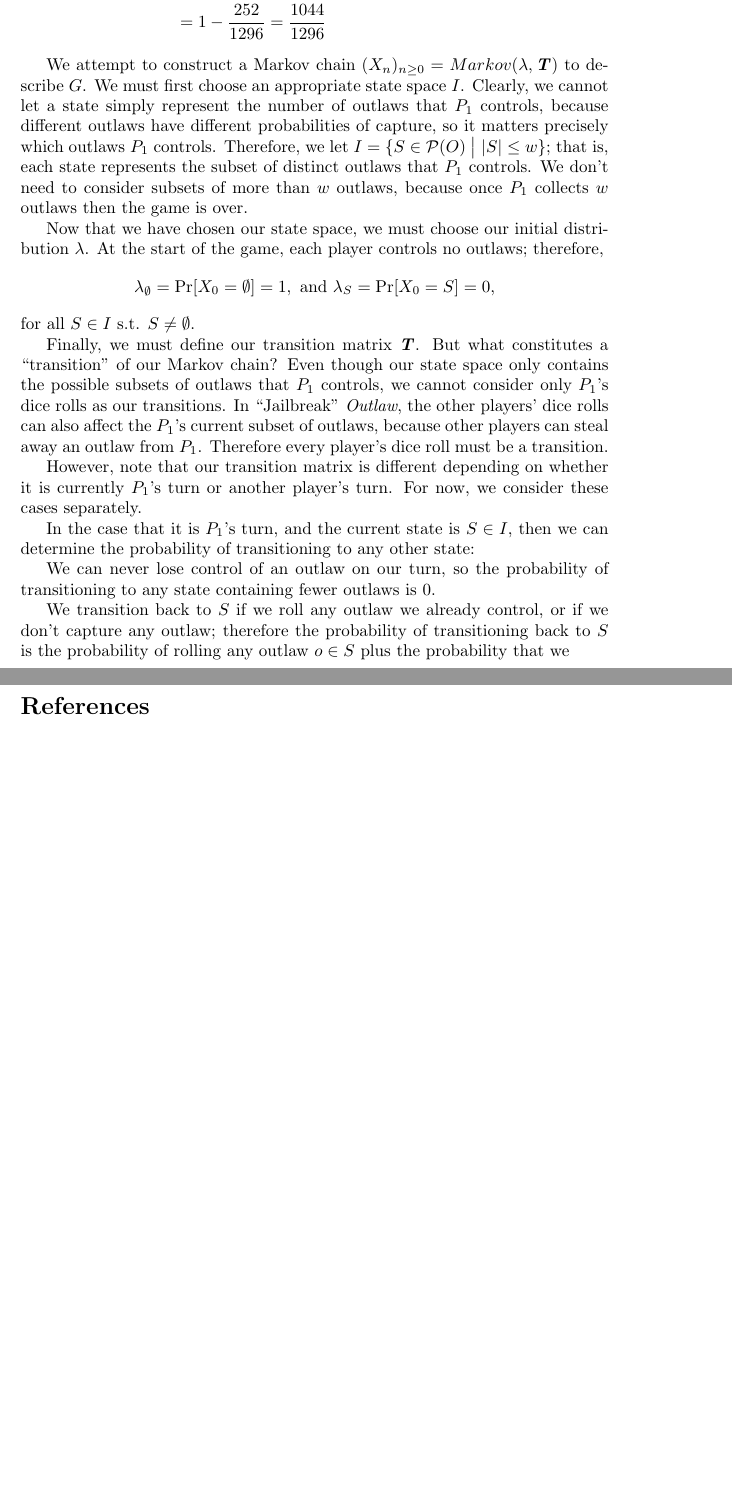
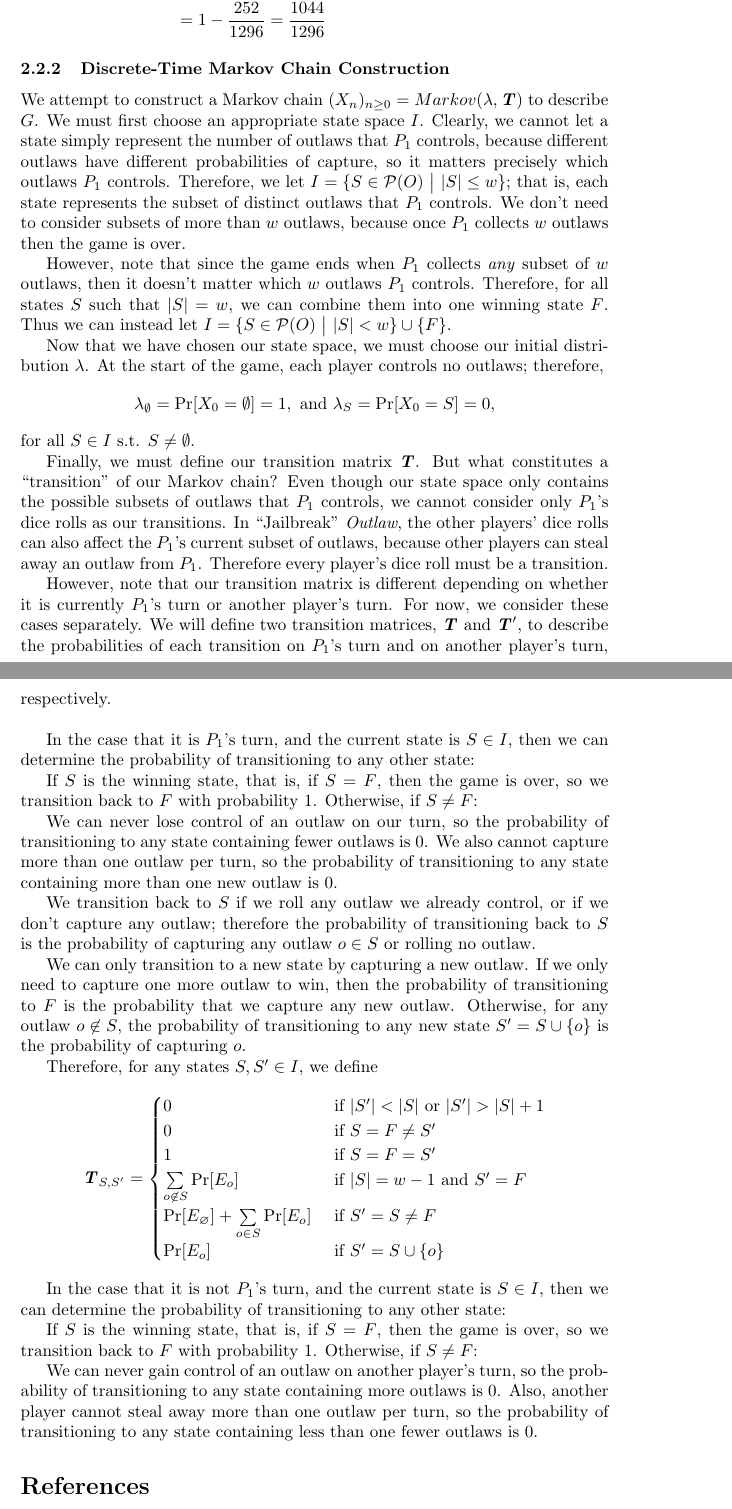
Before and after one commit to jediahkatz/Outlaw-Game-Analysis, a LaTeX paper (Outlaw_Analysis.tex): two parts of pages 7 and 8 of 8, joined at a grey line, cut so that both start at the same text, the shorter picture padded with empty space. Compiled offline with pdfLaTeX; a LaTeX package or settings file that is missing is left out.

Commit message:
Define transition matrix for P1's turn

```diff
--- a/Outlaw_Analysis.tex
+++ b/Outlaw_Analysis.tex
@@ -233,13 +233,16 @@ We can represent $(X_n)_{n \geq 0}$ with the convenient notation $Markov(\lambda
 	\Pr[E_{o_7}] &= \Pr[E_{o_{21}}] = \tfrac{20}{1296}\\
 	\Pr[E_{o_8}] &= \Pr[E_{o_{20}}] = \tfrac{35}{1296}\\
 	\Pr[E_{o_9}] &= \Pr[E_{o_{19}}] = \tfrac{56}{1296}\\
-	\Pr[E_0] &= 1 - \Pr[E_{o_4} \cup \dots \cup E_{o_9} \cup E_{o_{19}} \cup \dots \cup E_{o_{24}}]\\
+	\Pr[E_\varnothing] &= 1 - \Pr[E_{o_4} \cup \dots \cup E_{o_9} \cup E_{o_{19}} \cup \dots \cup E_{o_{24}}]\\
 		&= 1 - \frac{2(1 + 4 + 10 + 20 + 35 + 56)}{1296}\\
 		&= 1 - \frac{252}{1296} = \frac{1044}{1296}
 	\end{align*}
 
 	% Todo: explain why we only keep track of player 1's state - is it an approximation or not?
+	\subsubsection{Discrete-Time Markov Chain Construction}
 We attempt to construct a Markov chain $(X_n)_{n \geq 0} = Markov(\lambda, \T)$ to describe $G$. We must first choose an appropriate state space $I$. Clearly, we cannot let a state simply represent the number of outlaws that $P_1$ controls, because different outlaws have different probabilities of capture, so it matters precisely which outlaws $P_1$ controls.  Therefore, we let $I = \{S \in \mathcal{P}(O) ~\big|~ |S| \leq w\}$; that is, each state represents the subset of distinct outlaws that $P_1$ controls. We don't need to consider subsets of more than $w$ outlaws, because once $P_1$ collects $w$ outlaws then the game is over.
+
+	However, note that since the game ends when $P_1$ collects \textit{any} subset of $w$ outlaws, then it doesn't matter which $w$ outlaws $P_1$ controls. Therefore, for all states $S$ such that $|S| = w$, we can combine them into one winning state $F$. Thus we can instead let $I = \{S \in \mathcal{P}(O) ~\big|~ |S| < w\} \cup \{F\}$.
 
 	% Future note - we can simplify all of the n-subsets into one state!
 	% To consider - use Myhill-Nerode to show that # of states is minimized? That would be dope
@@ -247,13 +250,34 @@ We attempt to construct a Markov chain $(X_n)_{n \geq 0} = Markov(\lambda, \T)$
 
 	Finally, we must define our transition matrix $\T$. But what constitutes a ``transition'' of our Markov chain? Even though our state space only contains the possible subsets of outlaws that $P_1$ controls, we cannot consider only $P_1$'s dice rolls as our transitions. In ``Jailbreak'' \textit{Outlaw}, the other players' dice rolls can also affect the $P_1$'s current subset of outlaws, because other players can steal away an outlaw from $P_1$. Therefore every player's dice roll must be a transition.
 
-	However, note that our transition matrix is different depending on whether it is currently $P_1$'s turn or another player's turn. For now, we consider these cases separately.
+	However, note that our transition matrix is different depending on whether it is currently $P_1$'s turn or another player's turn. For now, we consider these cases separately. We will define two transition matrices, $\T$ and $\T'$, to describe the probabilities of each transition on $P_1$'s turn and on another player's turn, respectively.\\
+
 
 	In the case that it is $P_1$'s turn, and the current state is $S \in I$, then we can determine the probability of transitioning to any other state:
 
-	We can never lose control of an outlaw on our turn, so the probability of transitioning to any state containing fewer outlaws is 0.
+	If $S$ is the winning state, that is, if $S = F$, then the game is over, so we transition back to $F$ with probability 1. Otherwise, if $S \neq F$:
 
-	We transition back to $S$ if we roll any outlaw we already control, or if we don't capture any outlaw; therefore the probability of transitioning back to $S$ is the probability of rolling any outlaw $o \in S$ plus the probability that we
+	We can never lose control of an outlaw on our turn, so the probability of transitioning to any state containing fewer outlaws is 0. We also cannot capture more than one outlaw per turn, so the probability of transitioning to any state containing more than one new outlaw is 0.
+
+	We transition back to $S$ if we roll any outlaw we already control, or if we don't capture any outlaw; therefore the probability of transitioning back to $S$ is the probability of capturing any outlaw $o \in S$ or rolling no outlaw.
+
+	We can only transition to a new state by capturing a new outlaw. If we only need to capture one more outlaw to win, then the probability of transitioning to $F$ is the probability that we capture any new outlaw. Otherwise, for any outlaw $o \not \in S$, the probability of transitioning to any new state $S' = S \cup \{o\}$ is the probability of capturing $o$.
+
+	Therefore, for any states $S, S' \in I$, we define \[\T_{S, S'} =
+	\begin{cases}
+	0 &\text{ if $|S'| < |S|$ or $|S'| > |S| + 1$}\\
+	0 &\text{ if $S = F \neq S'$}\\
+	1 &\text{ if $S = F = S'$}\\
+	\sum\limits_{o \not \in S} \Pr[E_o] &\text{ if $|S| = w - 1$ and $S' = F$}\\
+	\Pr[E_\varnothing] + \sum\limits_{o \in S} \Pr[E_o] &\text{ if $S' = S \neq F$}\\
+	\Pr[E_o] &\text{ if $S' = S \cup \{o\}$}
+	\end{cases}\]
+
+	In the case that it is not $P_1$'s turn, and the current state is $S \in I$, then we can determine the probability of transitioning to any other state:
+
+	If $S$ is the winning state, that is, if $S = F$, then the game is over, so we transition back to $F$ with probability 1. Otherwise, if $S \neq F$:
+
+	We can never gain control of an outlaw on another player's turn, so the probability of transitioning to any state containing more outlaws is 0. Also, another player cannot steal away more than one outlaw per turn, so the probability of transitioning to any state containing less than one fewer outlaws is 0.
 
 
 
```
Also changed, not shown: Outlaw_Analysis.tex (4 more changed lines).
